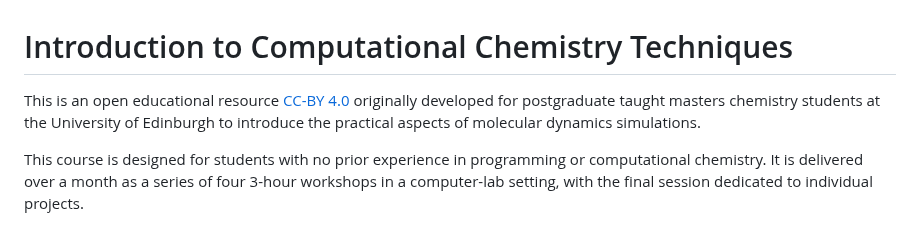
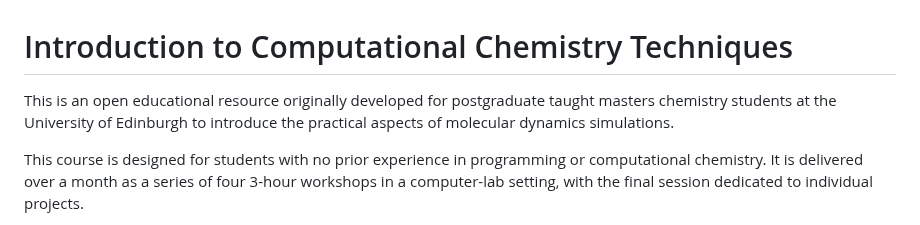
Before and after one commit to Edinburgh-Chemistry-Teaching/MD_ResearchTechniques, a Markdown page: README.md, the part around the change. GitHub-like rendering.

```diff
--- a/README.md
+++ b/README.md
@@ -1,6 +1,6 @@
 # Introduction to Computational Chemistry Techniques
 
-This is an open educational resource [CC-BY 4.0](https://creativecommons.org/licenses/by/4.0/) originally developed for postgraduate taught masters chemistry students at the University of Edinburgh to introduce the practical aspects of molecular dynamics simulations.
+This is an open educational resource originally developed for postgraduate taught masters chemistry students at the University of Edinburgh to introduce the practical aspects of molecular dynamics simulations.
 
 This course is designed for students with no prior experience in programming or computational chemistry. It is delivered over a month as a series of four 3-hour workshops in a computer-lab setting, with the final session dedicated to individual projects.
 
```
